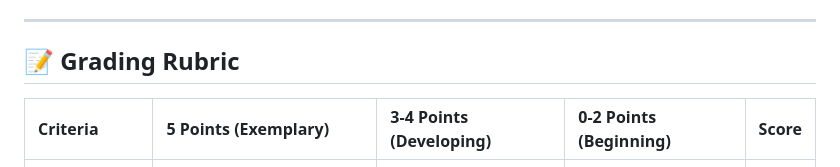
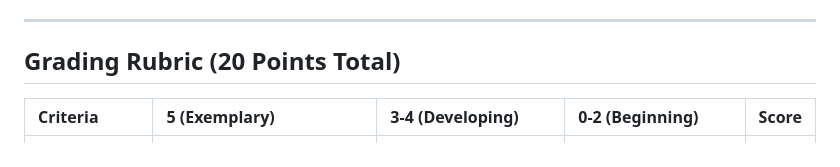
Before and after one commit to johnverz22/oop-2026, a Markdown page: CLASS_ACTIVITIES/activity13/instruction.md, the part around one of its changes. Drawn GitHub-style.

Commit message:
Auto-commit local changes

```diff
--- a/CLASS_ACTIVITIES/activity13/instruction.md
+++ b/CLASS_ACTIVITIES/activity13/instruction.md
@@ -59,9 +59,9 @@ In your `main` method, perform the following simulations:
 
 ---
 
-## 📝 Grading Rubric
+## Grading Rubric (20 Points Total)
 
-| Criteria | 5 Points (Exemplary) | 3-4 Points (Developing) | 0-2 Points (Beginning) | Score |
+| Criteria | 5 (Exemplary) | 3-4 (Developing) | 0-2 (Beginning) | Score |
 | :--- | :--- | :--- | :--- | :--- |
 | **Generic Class Definition** | Correct use of `<T>` placeholder in both `Result` and `Repository`. No raw types used. | `<T>` is used but missing in some parts of the class (e.g., return types). | Classes are not generic or use `Object` instead of `<T>`. | /5 |
 | **Repository Logic** | Implementation of `add`, `get`, and `size` is correct and type-safe. | Repository works but uses hardcoded types or has logic errors. | Repository is missing or does not use a List correctly. | /5 |
```
Also changed, not shown: other parts of CLASS_ACTIVITIES/activity13/instruction.md (+1 -1 lines).
